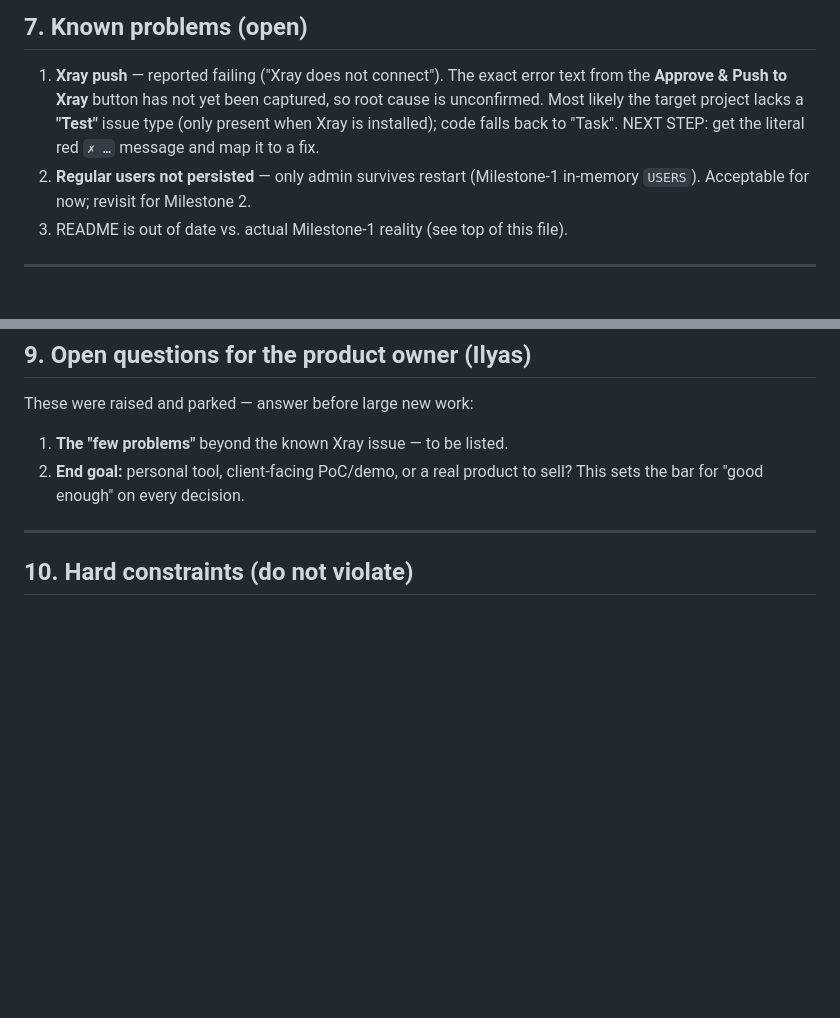
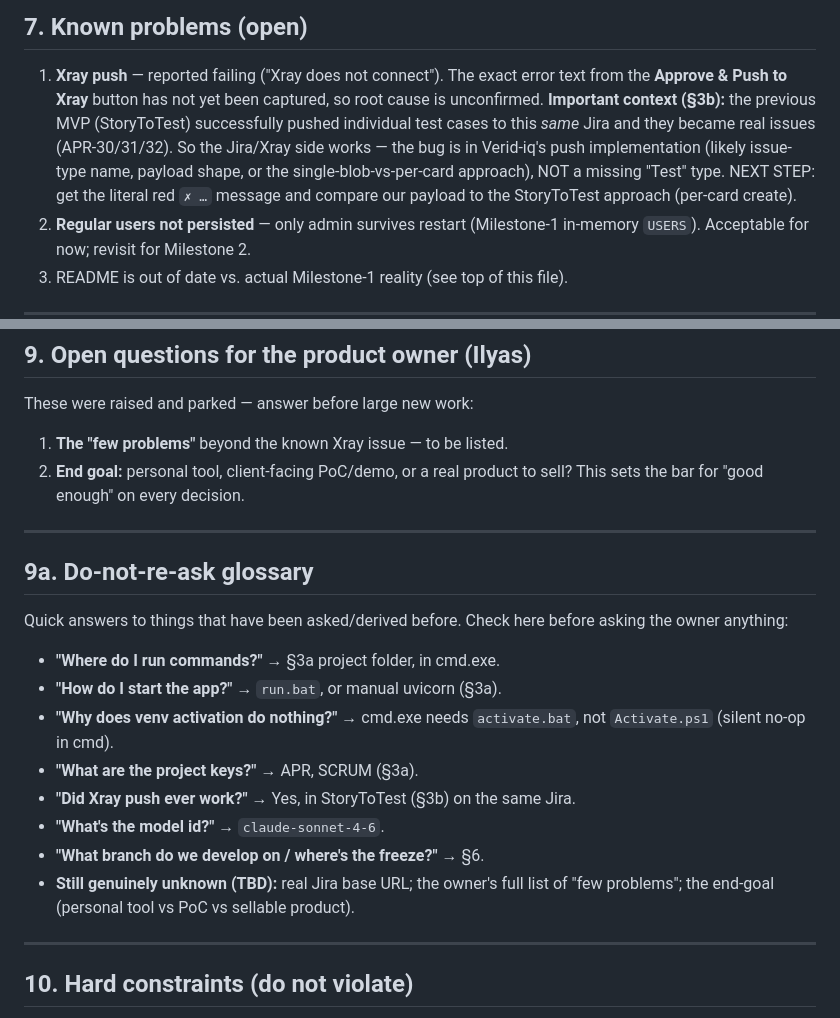
Before and after one commit to IK2025-HASH/veridiq, a Markdown page: HANDOFF.md, 2 parts joined by grey strips. GitHub-like rendering; blank space fills up the shorter version.

```diff
--- a/HANDOFF.md
+++ b/HANDOFF.md
@@ -120,9 +180,13 @@ See `CHANGELOG.md` for what each release contains.
 ## 7. Known problems (open)
 1. **Xray push** — reported failing ("Xray does not connect"). The exact error
    text from the **Approve & Push to Xray** button has not yet been captured, so
-   root cause is unconfirmed. Most likely the target project lacks a **"Test"**
-   issue type (only present when Xray is installed); code falls back to "Task".
-   NEXT STEP: get the literal red `✗ …` message and map it to a fix.
+   root cause is unconfirmed. **Important context (§3b):** the previous MVP
+   (StoryToTest) successfully pushed individual test cases to this *same* Jira and
+   they became real issues (APR-30/31/32). So the Jira/Xray side works — the bug
+   is in Verid-iq's push implementation (likely issue-type name, payload shape, or
+   the single-blob-vs-per-card approach), NOT a missing "Test" type.
+   NEXT STEP: get the literal red `✗ …` message and compare our payload to the
+   StoryToTest approach (per-card create).
 2. **Regular users not persisted** — only admin survives restart (Milestone-1
    in-memory `USERS`). Acceptable for now; revisit for Milestone 2.
 3. README is out of date vs. actual Milestone-1 reality (see top of this file).
@@ -146,6 +210,22 @@ These were raised and parked — answer before large new work:
 
 ---
 
+## 9a. Do-not-re-ask glossary
+Quick answers to things that have been asked/derived before. Check here before
+asking the owner anything:
+- **"Where do I run commands?"** → §3a project folder, in cmd.exe.
+- **"How do I start the app?"** → `run.bat`, or manual uvicorn (§3a).
+- **"Why does venv activation do nothing?"** → cmd.exe needs `activate.bat`,
+  not `Activate.ps1` (silent no-op in cmd).
+- **"What are the project keys?"** → APR, SCRUM (§3a).
+- **"Did Xray push ever work?"** → Yes, in StoryToTest (§3b) on the same Jira.
+- **"What's the model id?"** → `claude-sonnet-4-6`.
+- **"What branch do we develop on / where's the freeze?"** → §6.
+- **Still genuinely unknown (TBD):** real Jira base URL; the owner's full list of
+  "few problems"; the end-goal (personal tool vs PoC vs sellable product).
+
+---
+
 ## 10. Hard constraints (do not violate)
 - Python stack only. No external services beyond the user's own Jira/Anthropic.
 - SQLite locally / PostgreSQL on Railway — same code, no fork.
```
Also changed, not shown: other parts of HANDOFF.md (+60 -0 lines).
